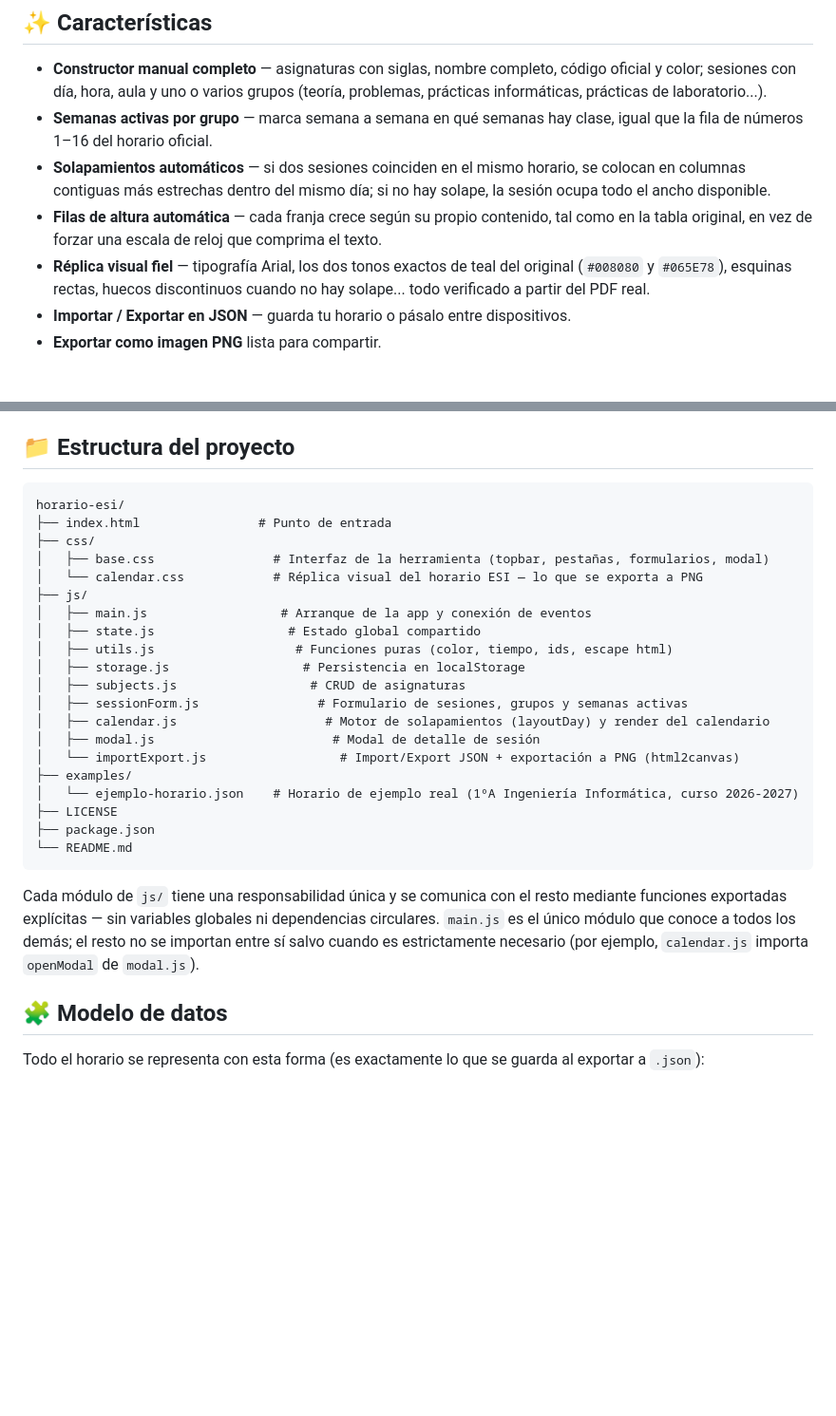
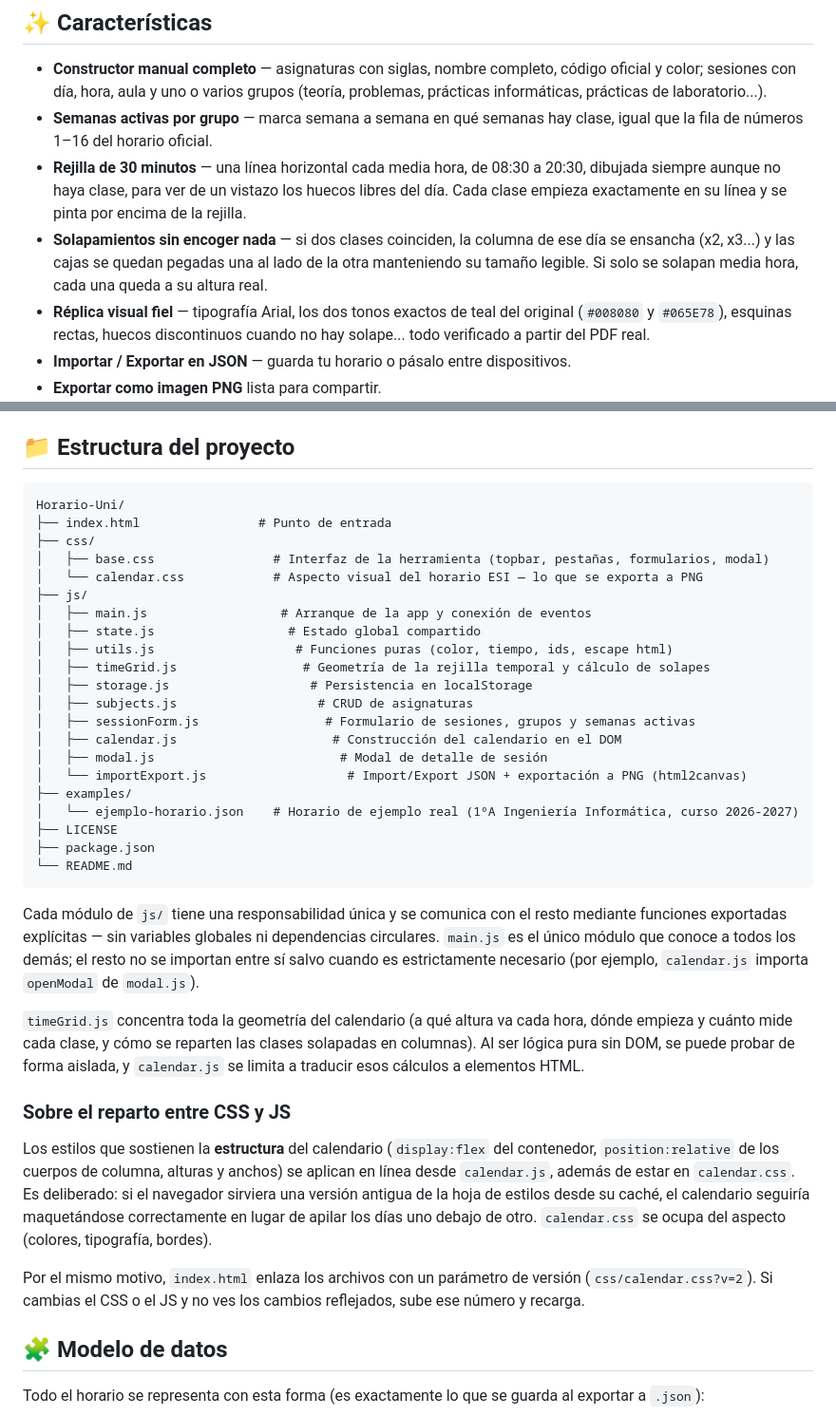
Before and after one commit to samuhe38/Horario-Uni, a Markdown page: README.md, 2 parts joined by grey strips. Shown at 95% size. GitHub-like rendering; blank space fills up the shorter version.

Commit message:
Añadir lineas de separación de 30 [min] README.md

````diff
--- a/README.md
+++ b/README.md
@@ -23,12 +23,14 @@ en el navegador.
   (teoría, problemas, prácticas informáticas, prácticas de laboratorio...).
 - **Semanas activas por grupo** — marca semana a semana en qué semanas hay
   clase, igual que la fila de números 1–16 del horario oficial.
-- **Solapamientos automáticos** — si dos sesiones coinciden en el mismo
-  horario, se colocan en columnas contiguas más estrechas dentro del mismo
-  día; si no hay solape, la sesión ocupa todo el ancho disponible.
-- **Filas de altura automática** — cada franja crece según su propio
-  contenido, tal como en la tabla original, en vez de forzar una escala de
-  reloj que comprima el texto.
+- **Rejilla de 30 minutos** — una línea horizontal cada media hora, de 08:30
+  a 20:30, dibujada siempre aunque no haya clase, para ver de un vistazo los
+  huecos libres del día. Cada clase empieza exactamente en su línea y se
+  pinta por encima de la rejilla.
+- **Solapamientos sin encoger nada** — si dos clases coinciden, la columna de
+  ese día se ensancha (x2, x3...) y las cajas se quedan pegadas una al lado
+  de la otra manteniendo su tamaño legible. Si solo se solapan media hora,
+  cada una queda a su altura real.
 - **Réplica visual fiel** — tipografía Arial, los dos tonos exactos de teal
   del original (`#008080` y `#065E78`), esquinas rectas, huecos discontinuos
   cuando no hay solape... todo verificado a partir del PDF real.
@@ -74,21 +76,22 @@ Server*.
 ## 📁 Estructura del proyecto
 
 ```
-horario-esi/
+Horario-Uni/
 ├── index.html                # Punto de entrada
 ├── css/
 │   ├── base.css                # Interfaz de la herramienta (topbar, pestañas, formularios, modal)
-│   └── calendar.css            # Réplica visual del horario ESI — lo que se exporta a PNG
+│   └── calendar.css            # Aspecto visual del horario ESI — lo que se exporta a PNG
 ├── js/
 │   ├── main.js                  # Arranque de la app y conexión de eventos
 │   ├── state.js                  # Estado global compartido
 │   ├── utils.js                   # Funciones puras (color, tiempo, ids, escape html)
-│   ├── storage.js                  # Persistencia en localStorage
-│   ├── subjects.js                  # CRUD de asignaturas
-│   ├── sessionForm.js                # Formulario de sesiones, grupos y semanas activas
-│   ├── calendar.js                    # Motor de solapamientos (layoutDay) y render del calendario
-│   ├── modal.js                        # Modal de detalle de sesión
-│   └── importExport.js                  # Import/Export JSON + exportación a PNG (html2canvas)
+│   ├── timeGrid.js                 # Geometría de la rejilla temporal y cálculo de solapes
+│   ├── storage.js                   # Persistencia en localStorage
+│   ├── subjects.js                   # CRUD de asignaturas
+│   ├── sessionForm.js                 # Formulario de sesiones, grupos y semanas activas
+│   ├── calendar.js                     # Construcción del calendario en el DOM
+│   ├── modal.js                         # Modal de detalle de sesión
+│   └── importExport.js                   # Import/Export JSON + exportación a PNG (html2canvas)
 ├── examples/
 │   └── ejemplo-horario.json    # Horario de ejemplo real (1ºA Ingeniería Informática, curso 2026-2027)
 ├── LICENSE
@@ -101,6 +104,26 @@ resto mediante funciones exportadas explícitas — sin variables globales ni
 dependencias circulares. `main.js` es el único módulo que conoce a todos los
 demás; el resto no se importan entre sí salvo cuando es estrictamente
 necesario (por ejemplo, `calendar.js` importa `openModal` de `modal.js`).
+
+`timeGrid.js` concentra toda la geometría del calendario (a qué altura va
+cada hora, dónde empieza y cuánto mide cada clase, y cómo se reparten las
+clases solapadas en columnas). Al ser lógica pura sin DOM, se puede probar de
+forma aislada, y `calendar.js` se limita a traducir esos cálculos a elementos
+HTML.
+
+### Sobre el reparto entre CSS y JS
+
+Los estilos que sostienen la **estructura** del calendario (`display:flex` del
+contenedor, `position:relative` de los cuerpos de columna, alturas y anchos)
+se aplican en línea desde `calendar.js`, además de estar en `calendar.css`.
+Es deliberado: si el navegador sirviera una versión antigua de la hoja de
+estilos desde su caché, el calendario seguiría maquetándose correctamente en
+lugar de apilar los días uno debajo de otro. `calendar.css` se ocupa del
+aspecto (colores, tipografía, bordes).
+
+Por el mismo motivo, `index.html` enlaza los archivos con un parámetro de
+versión (`css/calendar.css?v=2`). Si cambias el CSS o el JS y no ves los
+cambios reflejados, sube ese número y recarga.
 
 ## 🧩 Modelo de datos
 
````
